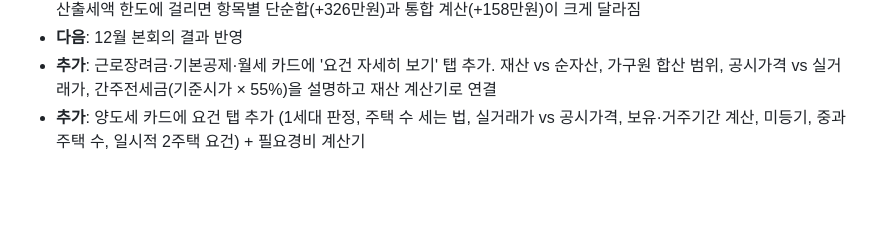
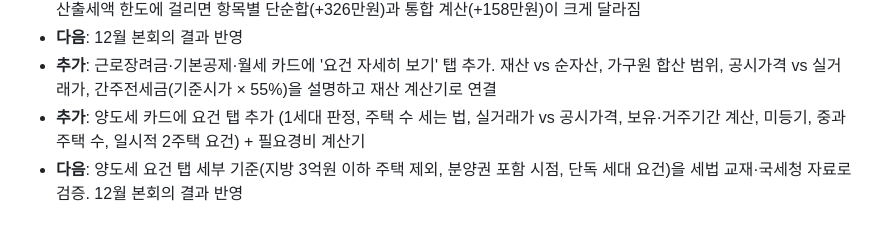
Before and after one commit to qortkddn/Tax-reform-tracker, a Markdown page: docs/JOURNAL.md, the part around the change. GitHub-like rendering; blank space fills up the shorter version.

Commit message:
프로젝트 일지: 10.20 작업 마무리와 다음 할 일
Co-Authored-By: Claude Opus 5.5 <noreply@anthropic.com>
Claude-Session: https://claude.ai/code/session_01HroSk8dDBtdkMiyeP25Nus

```diff
--- a/docs/JOURNAL.md
+++ b/docs/JOURNAL.md
@@ -48,3 +48,4 @@
 - **다음**: 12월 본회의 결과 반영
 - **추가**: 근로장려금·기본공제·월세 카드에 '요건 자세히 보기' 탭 추가. 재산 vs 순자산, 가구원 합산 범위, 공시가격 vs 실거래가, 간주전세금(기준시가 × 55%)을 설명하고 재산 계산기로 연결
 - **추가**: 양도세 카드에 요건 탭 추가 (1세대 판정, 주택 수 세는 법, 실거래가 vs 공시가격, 보유·거주기간 계산, 미등기, 중과 주택 수, 일시적 2주택 요건) + 필요경비 계산기
+- **다음**: 양도세 요건 탭 세부 기준(지방 3억원 이하 주택 제외, 분양권 포함 시점, 단독 세대 요건)을 세법 교재·국세청 자료로 검증. 12월 본회의 결과 반영
```
